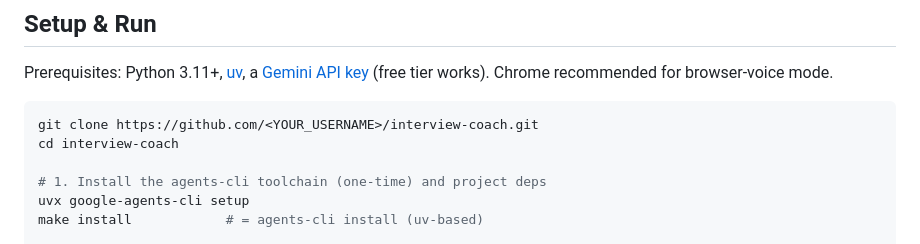
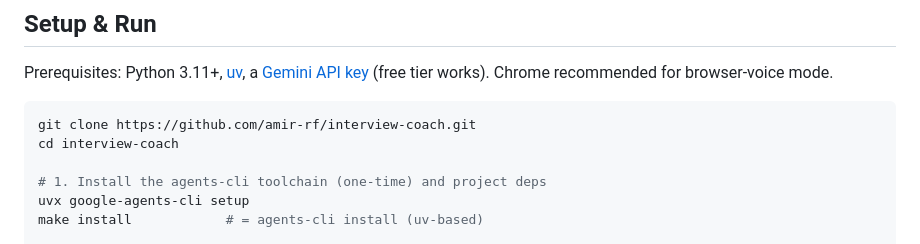
Before and after one commit to amir-rf/interview-coach, a Markdown page: README.md, the part around the change. GitHub-like rendering.

````diff
--- a/README.md
+++ b/README.md
@@ -75,7 +75,7 @@ interview-coach/
 Prerequisites: Python 3.11+, [uv](https://docs.astral.sh/uv/), a [Gemini API key](https://aistudio.google.com/) (free tier works). Chrome recommended for browser-voice mode.
 
 ```bash
-git clone https://github.com/<YOUR_USERNAME>/interview-coach.git
+git clone https://github.com/amir-rf/interview-coach.git
 cd interview-coach
 
 # 1. Install the agents-cli toolchain (one-time) and project deps
````
Also changed, not shown: KAGGLE_WRITEUP.md (+2 -2 lines).
